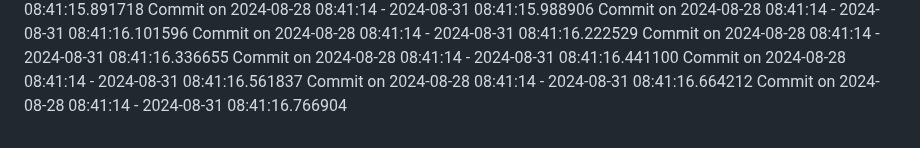
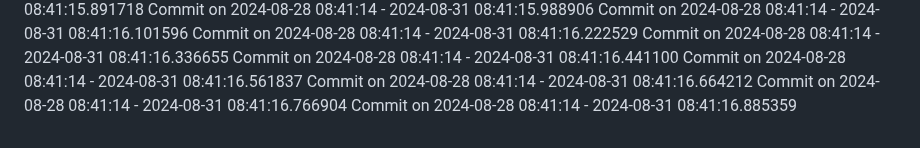
Before and after one commit to AagamanMainali35/blog-app, a Markdown page: README.md, the part around the change. Drawn GitHub-style.

Commit message:
Commit for 2024-08-28 08:41:14

```diff
--- a/README.md
+++ b/README.md
@@ -151,3 +151,4 @@ Commit on 2024-08-28 08:41:14 - 2024-08-31 08:41:16.441100
 Commit on 2024-08-28 08:41:14 - 2024-08-31 08:41:16.561837
 Commit on 2024-08-28 08:41:14 - 2024-08-31 08:41:16.664212
 Commit on 2024-08-28 08:41:14 - 2024-08-31 08:41:16.766904
+Commit on 2024-08-28 08:41:14 - 2024-08-31 08:41:16.885359
```
